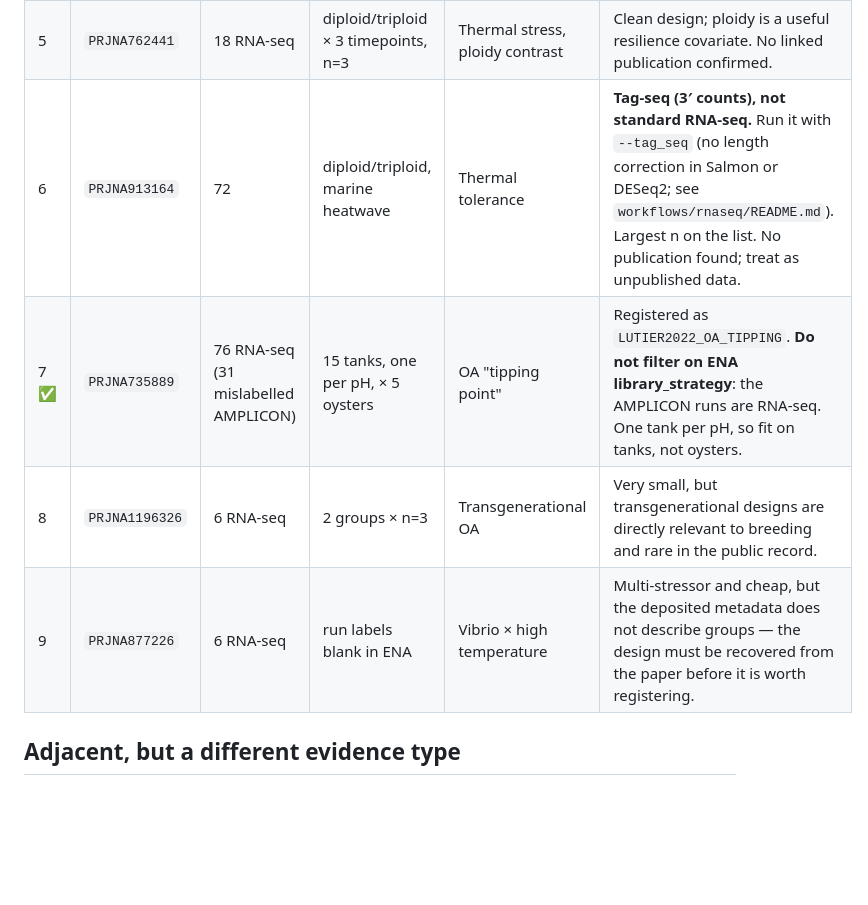
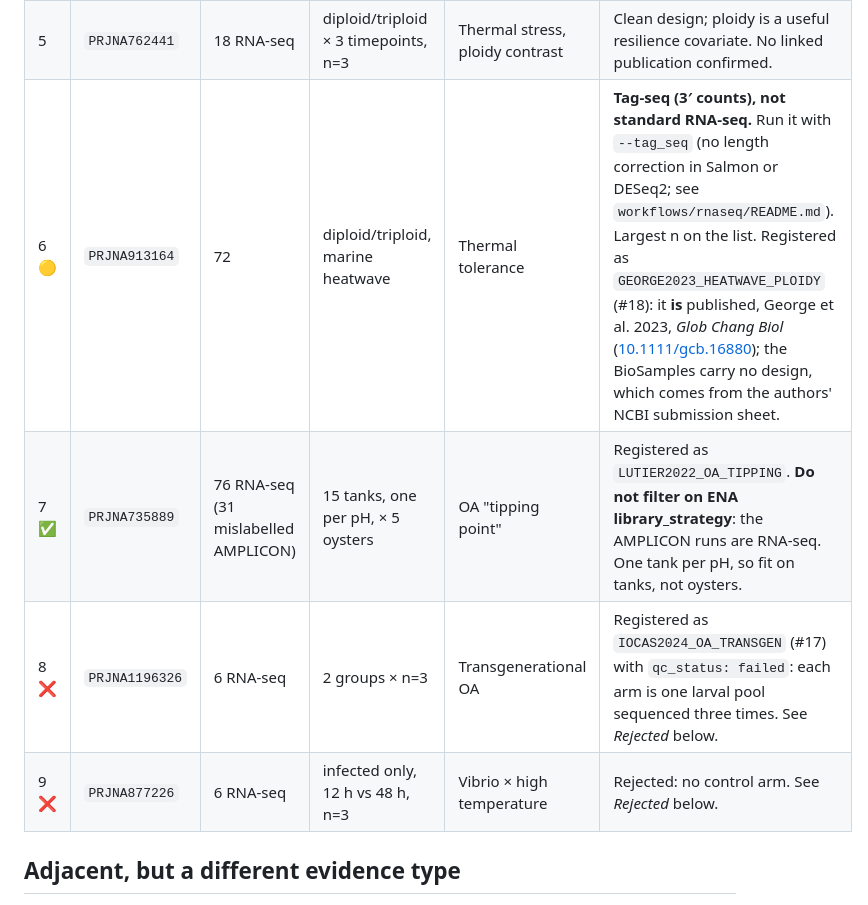
Before and after one commit to sr320/AREE, a Markdown page: docs/candidate_studies.md, the part around one of its changes. Rendered like a GitHub page; blank space fills up the shorter version.

```diff
--- a/docs/candidate_studies.md
+++ b/docs/candidate_studies.md
@@ -94,10 +94,10 @@ pooling would run on anything but simulated data.
 |---|---|---|---|---|---|
 | 4 | `PRJNA678408` | 10 WGBS | 5 diploid + 5 triploid | Desiccation + acute heat | Would be AREE's **first real methylation study**. But the intake converter does not handle region tables yet, and coordinate-based evidence is exposed to the assembly change described in [handling_genome_versions.md](handling_genome_versions.md). |
 | 5 | `PRJNA762441` | 18 RNA-seq | diploid/triploid × 3 timepoints, n=3 | Thermal stress, ploidy contrast | Clean design; ploidy is a useful resilience covariate. No linked publication confirmed. |
-| 6 | `PRJNA913164` | 72 | diploid/triploid, marine heatwave | Thermal tolerance | **Tag-seq (3′ counts), not standard RNA-seq.** Run it with `--tag_seq` (no length correction in Salmon or DESeq2; see `workflows/rnaseq/README.md`). Largest n on the list. No publication found; treat as unpublished data. |
+| 6 🟡 | `PRJNA913164` | 72 | diploid/triploid, marine heatwave | Thermal tolerance | **Tag-seq (3′ counts), not standard RNA-seq.** Run it with `--tag_seq` (no length correction in Salmon or DESeq2; see `workflows/rnaseq/README.md`). Largest n on the list. Registered as `GEORGE2023_HEATWAVE_PLOIDY` (#18): it **is** published, George et al. 2023, *Glob Chang Biol* ([10.1111/gcb.16880](https://doi.org/10.1111/gcb.16880)); the BioSamples carry no design, which comes from the authors' NCBI submission sheet. |
 | 7 ✅ | `PRJNA735889` | 76 RNA-seq (31 mislabelled AMPLICON) | 15 tanks, one per pH, × 5 oysters | OA "tipping point" | Registered as `LUTIER2022_OA_TIPPING`. **Do not filter on ENA library_strategy**: the AMPLICON runs are RNA-seq. One tank per pH, so fit on tanks, not oysters. |
-| 8 | `PRJNA1196326` | 6 RNA-seq | 2 groups × n=3 | Transgenerational OA | Very small, but transgenerational designs are directly relevant to breeding and rare in the public record. |
-| 9 | `PRJNA877226` | 6 RNA-seq | run labels blank in ENA | Vibrio × high temperature | Multi-stressor and cheap, but the deposited metadata does not describe groups — the design must be recovered from the paper before it is worth registering. |
+| 8 ❌ | `PRJNA1196326` | 6 RNA-seq | 2 groups × n=3 | Transgenerational OA | Registered as `IOCAS2024_OA_TRANSGEN` (#17) with `qc_status: failed`: each arm is one larval pool sequenced three times. See *Rejected* below. |
+| 9 ❌ | `PRJNA877226` | 6 RNA-seq | infected only, 12 h vs 48 h, n=3 | Vibrio × high temperature | Rejected: no control arm. See *Rejected* below. |
 
 ## Adjacent, but a different evidence type
 
```
Also changed, not shown: other parts of docs/candidate_studies.md (+47 -1 lines).
